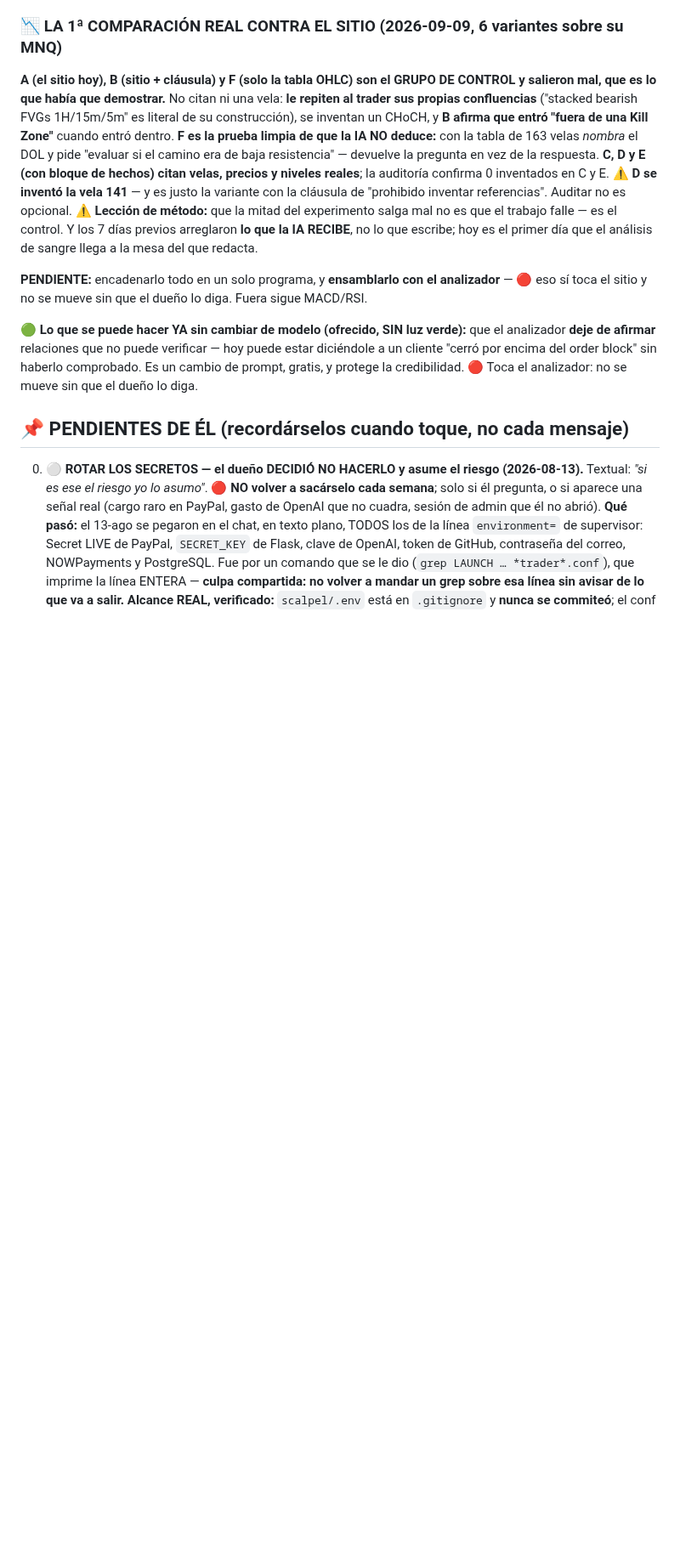
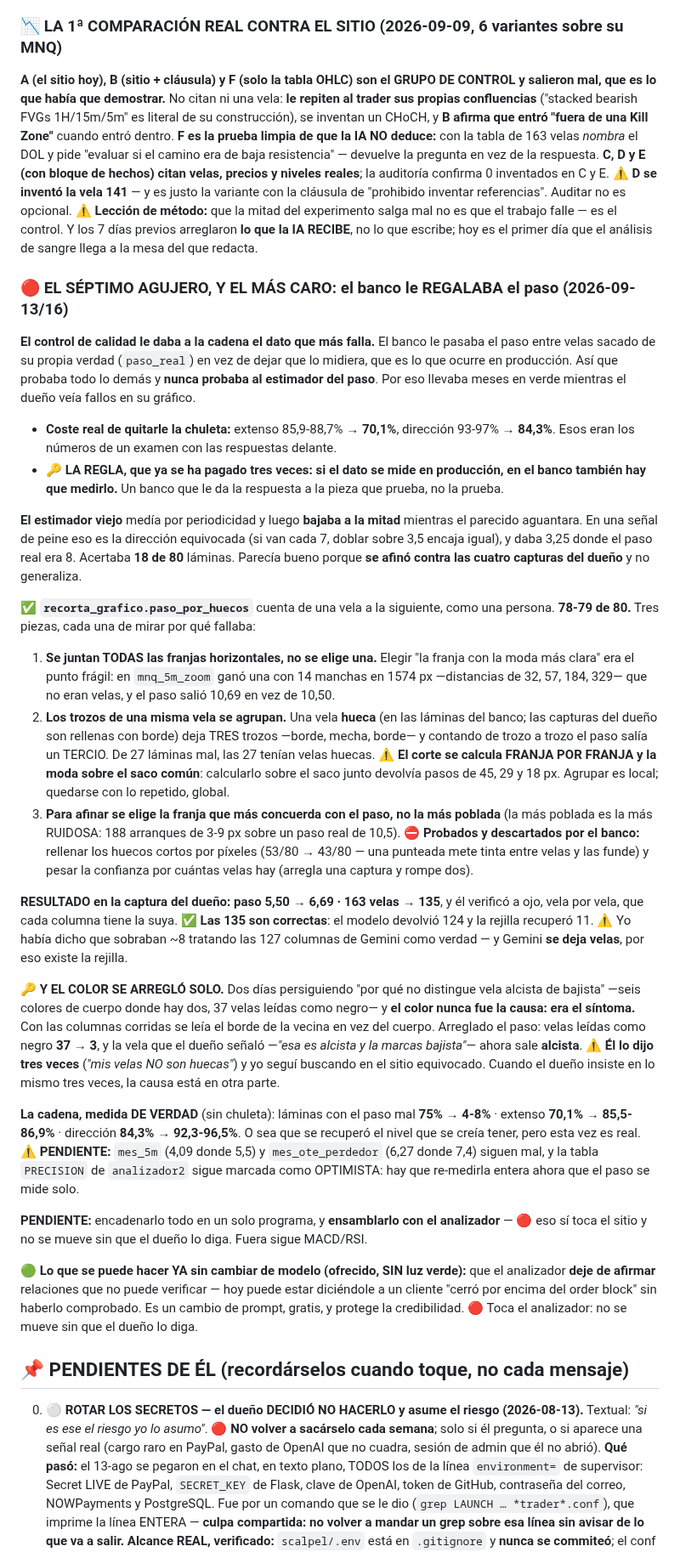
Before and after one commit to gustavoram8/TRADINGBOT2.0, a Markdown page: CLAUDE.md, the part around the change. Shown at 85% size. GitHub-like rendering; blank space fills up the shorter version.

Commit message:
El color se arreglo solo al arreglar el paso
El dueno verifico a ojo, vela por vela, que cada columna tiene la suya.

Y al comprobarlo salieron dos cosas.

Las 135 velas son CORRECTAS: el modelo devolvio 124 y la rejilla recupero 11.
Yo habia dicho que sobraban ~8 tratando las 127 columnas de Gemini como si
fueran la verdad — y Gemini se deja velas, que es justo por lo que existe la
rejilla. Corregido.

Y el color, que llevaba dos dias de investigacion, se arreglo sin tocarlo:
velas leidas como negro 37 -> 3, colores de cuerpo distintos 24 -> 19 con los
dos reales acumulando 99 de 135, y la vela que el dueno senalo —"esa es alcista
y la marcas bajista"— ahora sale alcista.

El color nunca fue la causa: era el sintoma. Con las columnas corridas se leia
el borde de la vecina en vez del cuerpo. El lo dijo tres veces ("mis velas NO
son huecas") y yo segui buscando donde no era.

hechos_grafico 75/75 · test_analizador2 15/15.

Co-Authored-By: Claude Opus 5 <noreply@anthropic.com>
Claude-Session: https://claude.ai/code/session_01E3vXZPJtAEyM9MxmSxV3Lz

```diff
--- a/CLAUDE.md
+++ b/CLAUDE.md
@@ -546,6 +546,57 @@ inventados en C y E. ⚠️ **D se inventó la vela 141** — y es justo la vari
 control. Y los 7 días previos arreglaron **lo que la IA RECIBE**, no lo que escribe; hoy es el
 primer día que el análisis de sangre llega a la mesa del que redacta.
 
+### 🔴 EL SÉPTIMO AGUJERO, Y EL MÁS CARO: el banco le REGALABA el paso (2026-09-13/16)
+**El control de calidad le daba a la cadena el dato que más falla.** El banco le pasaba el paso
+entre velas sacado de su propia verdad (`paso_real`) en vez de dejar que lo midiera, que es lo que
+ocurre en producción. Así que probaba todo lo demás y **nunca probaba al estimador del paso**.
+Por eso llevaba meses en verde mientras el dueño veía fallos en su gráfico.
+- **Coste real de quitarle la chuleta:** extenso 85,9-88,7% → **70,1%**, dirección 93-97% → **84,3%**.
+  Esos eran los números de un examen con las respuestas delante.
+- 🔑 **LA REGLA, que ya se ha pagado tres veces: si el dato se mide en producción, en el banco
+  también hay que medirlo.** Un banco que le da la respuesta a la pieza que prueba, no la prueba.
+
+**El estimador viejo** medía por periodicidad y luego **bajaba a la mitad** mientras el parecido
+aguantara. En una señal de peine eso es la dirección equivocada (si van cada 7, doblar sobre 3,5
+encaja igual), y daba 3,25 donde el paso real era 8. Acertaba **18 de 80** láminas. Parecía bueno
+porque **se afinó contra las cuatro capturas del dueño** y no generaliza.
+
+✅ **`recorta_grafico.paso_por_huecos`** cuenta de una vela a la siguiente, como una persona.
+**78-79 de 80.** Tres piezas, cada una de mirar por qué fallaba:
+1. **Se juntan TODAS las franjas horizontales, no se elige una.** Elegir "la franja con la moda más
+   clara" era el punto frágil: en `mnq_5m_zoom` ganó una con 14 manchas en 1574 px —distancias de
+   32, 57, 184, 329— que no eran velas, y el paso salió 10,69 en vez de 10,50.
+2. **Los trozos de una misma vela se agrupan.** Una vela **hueca** (en las láminas del banco; las
+   capturas del dueño son rellenas con borde) deja TRES trozos —borde, mecha, borde— y contando de
+   trozo a trozo el paso salía un TERCIO. De 27 láminas mal, las 27 tenían velas huecas.
+   ⚠️ **El corte se calcula FRANJA POR FRANJA y la moda sobre el saco común**: calcularlo sobre el
+   saco junto devolvía pasos de 45, 29 y 18 px. Agrupar es local; quedarse con lo repetido, global.
+3. **Para afinar se elige la franja que más concuerda con el paso, no la más poblada** (la más
+   poblada es la más RUIDOSA: 188 arranques de 3-9 px sobre un paso real de 10,5).
+⛔ **Probados y descartados por el banco:** rellenar los huecos cortos por píxeles (53/80 → 43/80 —
+una punteada mete tinta entre velas y las funde) y pesar la confianza por cuántas velas hay
+(arregla una captura y rompe dos).
+
+**RESULTADO en la captura del dueño: paso 5,50 → 6,69 · 163 velas → 135**, y él verificó a ojo,
+vela por vela, que cada columna tiene la suya. ✅ **Las 135 son correctas**: el modelo devolvió 124
+y la rejilla recuperó 11. ⚠️ Yo había dicho que sobraban ~8 tratando las 127 columnas de Gemini
+como verdad — y Gemini **se deja velas**, por eso existe la rejilla.
+
+🔑 **Y EL COLOR SE ARREGLÓ SOLO.** Dos días persiguiendo "por qué no distingue vela alcista de
+bajista" —seis colores de cuerpo donde hay dos, 37 velas leídas como negro— y **el color nunca fue
+la causa: era el síntoma.** Con las columnas corridas se leía el borde de la vecina en vez del
+cuerpo. Arreglado el paso: velas leídas como negro **37 → 3**, y la vela que el dueño señaló
+—*"esa es alcista y la marcas bajista"*— ahora sale **alcista**.
+⚠️ **Él lo dijo tres veces** (*"mis velas NO son huecas"*) y yo seguí buscando en el sitio
+equivocado. Cuando el dueño insiste en lo mismo tres veces, la causa está en otra parte.
+
+**La cadena, medida DE VERDAD** (sin chuleta): láminas con el paso mal **75% → 4-8%** · extenso
+**70,1% → 85,5-86,9%** · dirección **84,3% → 92,3-96,5%**. O sea que se recuperó el nivel que se
+creía tener, pero esta vez es real.
+⚠️ **PENDIENTE:** `mes_5m` (4,09 donde 5,5) y `mes_ote_perdedor` (6,27 donde 7,4) siguen mal, y la
+tabla `PRECISION` de `analizador2` sigue marcada como OPTIMISTA: hay que re-medirla entera ahora
+que el paso se mide solo.
+
 **PENDIENTE:** encadenarlo todo en un solo programa, y **ensamblarlo con el analizador** —
 🔴 eso sí toca el sitio y no se mueve sin que el dueño lo diga. Fuera sigue MACD/RSI.
 
```
